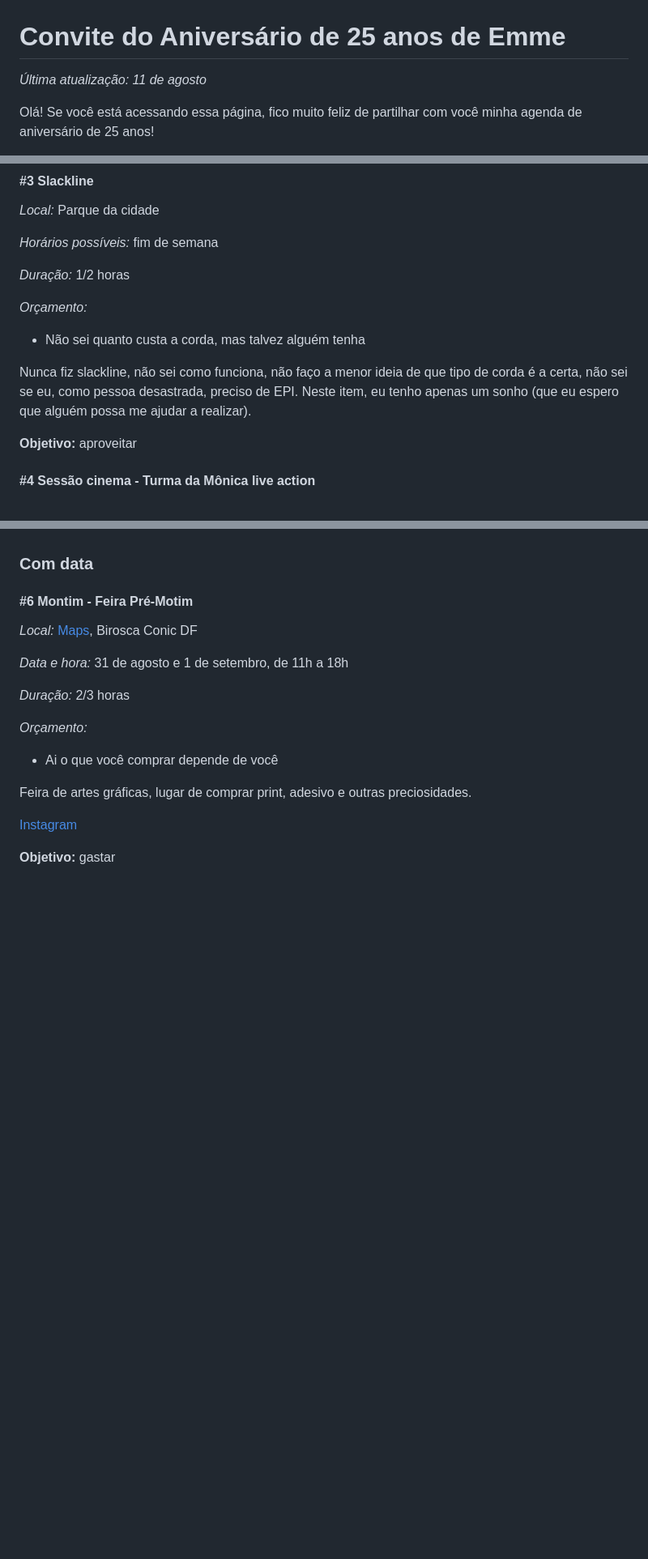
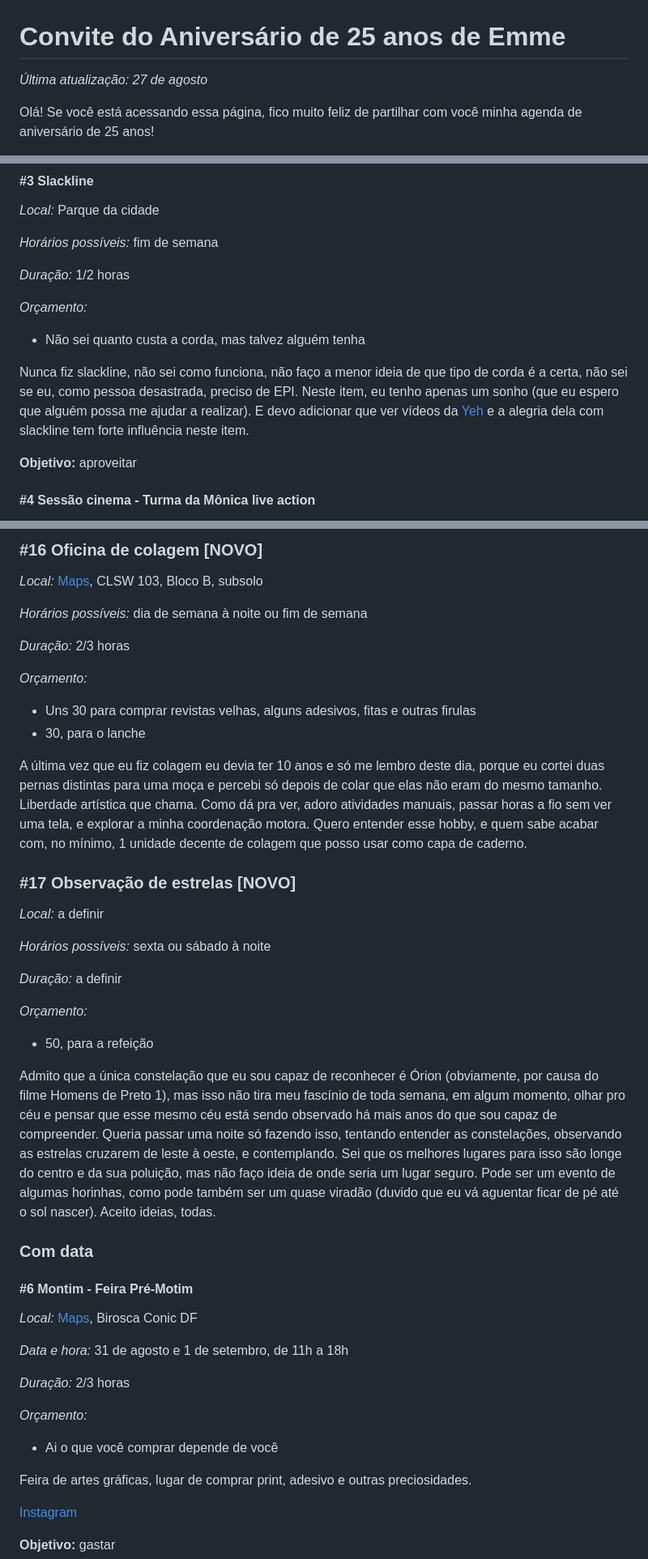
Before and after one commit to emmenezes/aniversario-25, a Markdown page: README.md, 3 parts joined by grey strips. Shown: that part at 81% size. GitHub-like rendering; blank space fills up the shorter version.

Commit message:
feat: adiciona eventos

```diff
--- a/README.md
+++ b/README.md
@@ -1,6 +1,6 @@
 # Convite do Aniversário de 25 anos de Emme
 
-*Última atualização: 11 de agosto*
+*Última atualização: 27 de agosto*
 
 Olá! Se você está acessando essa página, fico muito feliz de partilhar com você minha agenda de aniversário de 25 anos!
 
@@ -53,7 +53,7 @@ E é isso!
 
 * Não sei quanto custa a corda, mas talvez alguém tenha
 
-Nunca fiz slackline, não sei como funciona, não faço a menor ideia de que tipo de corda é a certa, não sei se eu, como pessoa desastrada, preciso de EPI. Neste item, eu tenho apenas um sonho (que eu espero que alguém possa me ajudar a realizar).
+Nunca fiz slackline, não sei como funciona, não faço a menor ideia de que tipo de corda é a certa, não sei se eu, como pessoa desastrada, preciso de EPI. Neste item, eu tenho apenas um sonho (que eu espero que alguém possa me ajudar a realizar). E devo adicionar que ver vídeos da [Yeh](https://youtube.com/shorts/H1673BZPC64?si=PcBzxOErm9-61NHP) e a alegria dela com slackline tem forte influência neste item.
 
 **Objetivo:** aproveitar
 
@@ -132,3 +203,31 @@ Eu já vi este conceito na internet e estou D-O-I-D-A para vivê-lo. A ideia é
+### #16 Oficina de colagem [NOVO]
+
+*Local:* [Maps](https://maps.app.goo.gl/FxqhiD2aNWDRg7AW8), CLSW 103, Bloco B, subsolo
+
+*Horários possíveis:* dia de semana à noite ou fim de semana
+
+*Duração:* 2/3 horas
+
+*Orçamento:*
+
+* Uns 30 para comprar revistas velhas, alguns adesivos, fitas e outras firulas
+* 30, para o lanche
+
+A última vez que eu fiz colagem eu devia ter 10 anos e só me lembro deste dia, porque eu cortei duas pernas distintas para uma moça e percebi só depois de colar que elas não eram do mesmo tamanho. Liberdade artística que chama. Como dá pra ver, adoro atividades manuais, passar horas a fio sem ver uma tela, e explorar a minha coordenação motora. Quero entender esse hobby, e quem sabe acabar com, no mínimo, 1 unidade decente de colagem que posso usar como capa de caderno.
+
+### #17 Observação de estrelas [NOVO]
+
+*Local:* a definir
+
+*Horários possíveis:* sexta ou sábado à noite
+
+*Duração:* a definir
+
+*Orçamento:*
+
+* 50, para a refeição
+
+Admito que a única constelação que eu sou capaz de reconhecer é Órion (obviamente, por causa do filme Homens de Preto 1), mas isso não tira meu fascínio de toda semana, em algum momento, olhar pro céu e pensar que esse mesmo céu está sendo observado há mais anos do que sou capaz de compreender. Queria passar uma noite só fazendo isso, tentando entender as constelações, observando as estrelas cruzarem de leste à oeste, e contemplando. Sei que os melhores lugares para isso são longe do centro e da sua poluição, mas não faço ideia de onde seria um lugar seguro. Pode ser um evento de algumas horinhas, como pode também ser um quase viradão (duvido que eu vá aguentar ficar de pé até o sol nascer). Aceito ideias, todas.
 
 ### Com data
 
```
Also changed, not shown: other parts of README.md (+87 -9 lines).
